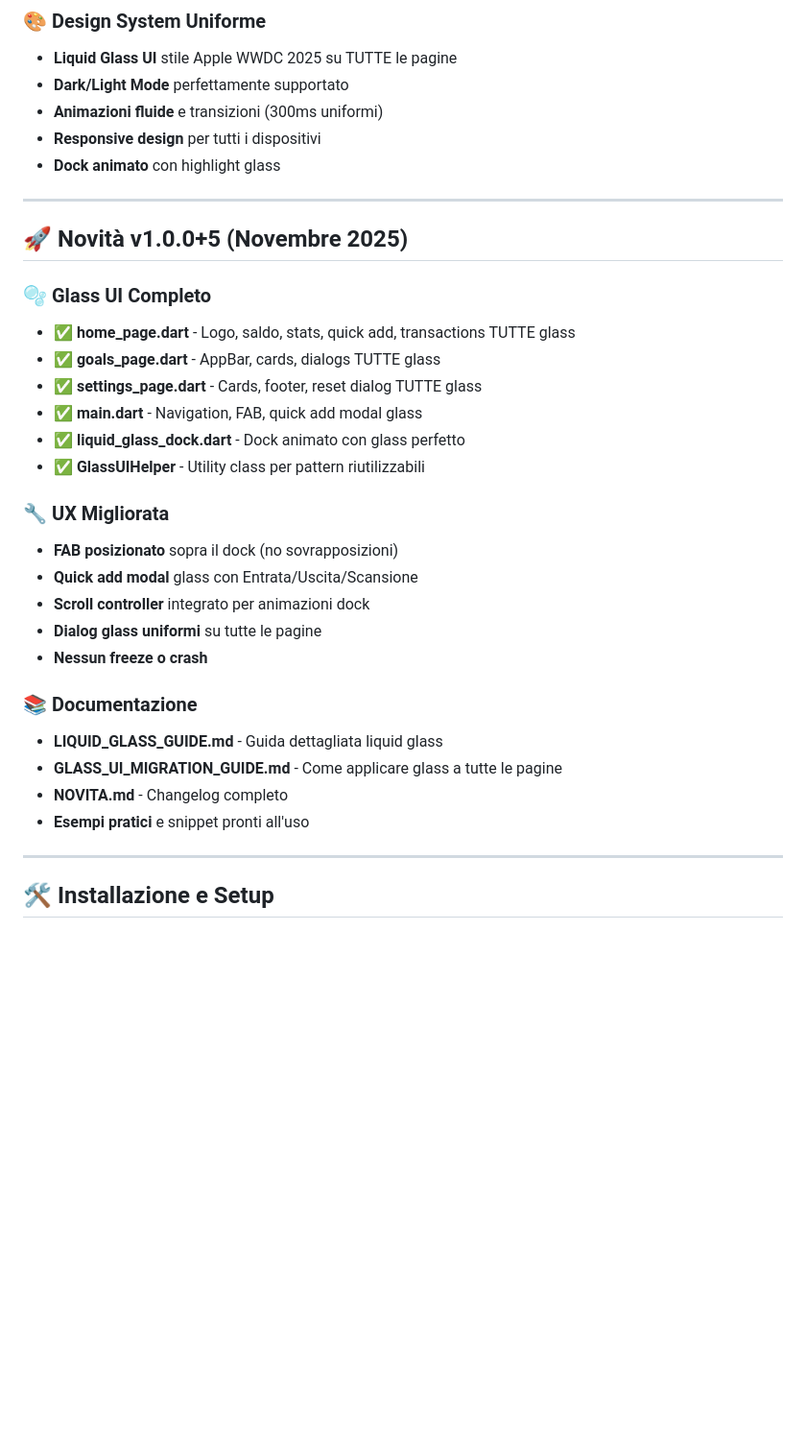
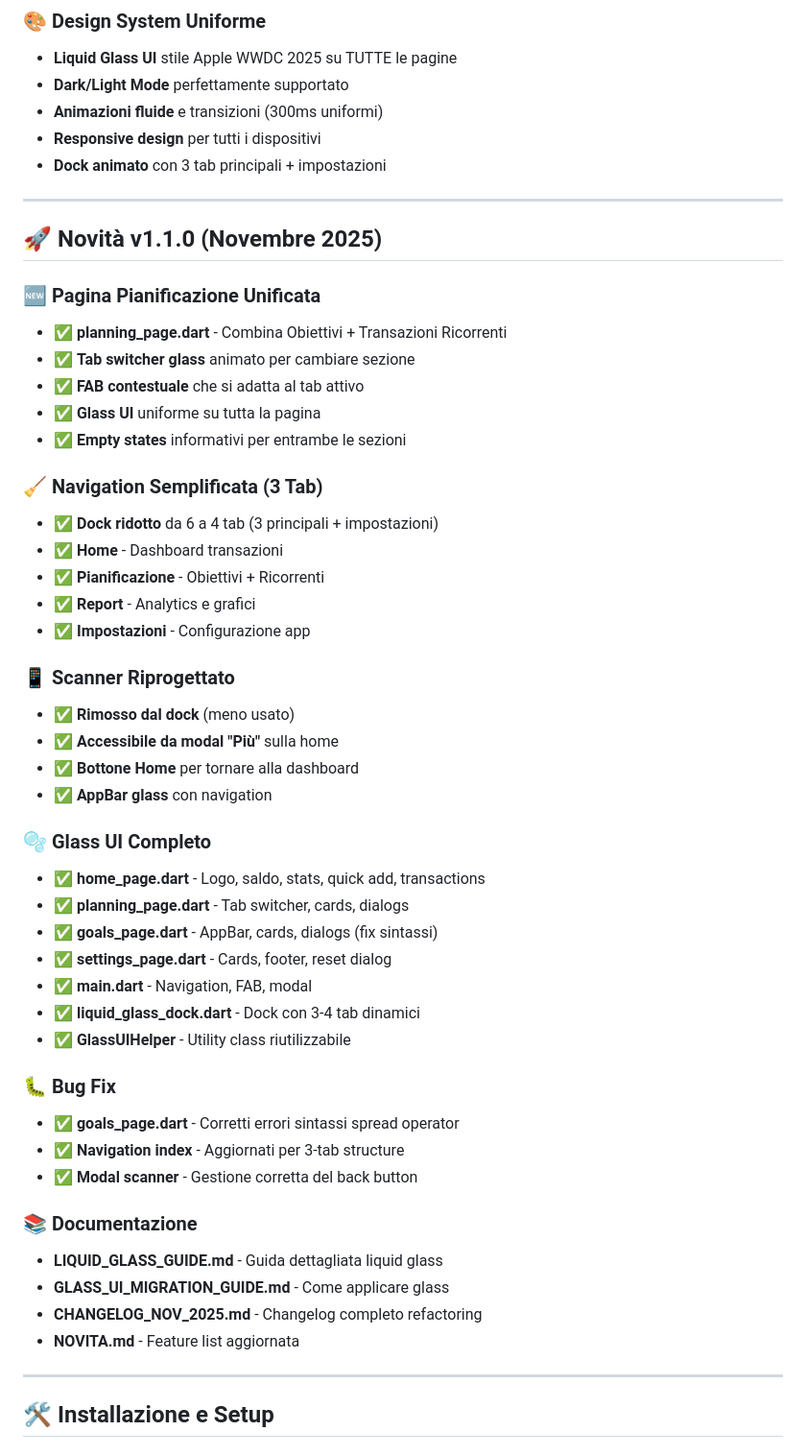
Before and after one commit to freednumber/moneyy_app, a Markdown page: README.md, the part around one of its changes. Shown at 96% size. Rendered like a GitHub page; blank space fills up the shorter version.

```diff
--- a/README.md
+++ b/README.md
@@ -53,32 +49,51 @@
 - **Dark/Light Mode** perfettamente supportato
 - **Animazioni fluide** e transizioni (300ms uniformi)
 - **Responsive design** per tutti i dispositivi
-- **Dock animato** con highlight glass
+- **Dock animato** con 3 tab principali + impostazioni
 
 ---
 
-## 🚀 **Novità v1.0.0+5 (Novembre 2025)**
+## 🚀 **Novità v1.1.0 (Novembre 2025)**
+
+### 🆕 **Pagina Pianificazione Unificata**
+- ✅ **planning_page.dart** - Combina Obiettivi + Transazioni Ricorrenti
+- ✅ **Tab switcher glass** animato per cambiare sezione
+- ✅ **FAB contestuale** che si adatta al tab attivo
+- ✅ **Glass UI** uniforme su tutta la pagina
+- ✅ **Empty states** informativi per entrambe le sezioni
+
+### 🧹 **Navigation Semplificata (3 Tab)**
+- ✅ **Dock ridotto** da 6 a 4 tab (3 principali + impostazioni)
+- ✅ **Home** - Dashboard transazioni
+- ✅ **Pianificazione** - Obiettivi + Ricorrenti
+- ✅ **Report** - Analytics e grafici
+- ✅ **Impostazioni** - Configurazione app
+
+### 📱 **Scanner Riprogettato**
+- ✅ **Rimosso dal dock** (meno usato)
+- ✅ **Accessibile da modal "Più"** sulla home
+- ✅ **Bottone Home** per tornare alla dashboard
+- ✅ **AppBar glass** con navigation
 
 ### 🫧 **Glass UI Completo**
-- ✅ **home_page.dart** - Logo, saldo, stats, quick add, transactions TUTTE glass
-- ✅ **goals_page.dart** - AppBar, cards, dialogs TUTTE glass
-- ✅ **settings_page.dart** - Cards, footer, reset dialog TUTTE glass
-- ✅ **main.dart** - Navigation, FAB, quick add modal glass
-- ✅ **liquid_glass_dock.dart** - Dock animato con glass perfetto
-- ✅ **GlassUIHelper** - Utility class per pattern riutilizzabili
+- ✅ **home_page.dart** - Logo, saldo, stats, quick add, transactions
+- ✅ **planning_page.dart** - Tab switcher, cards, dialogs
+- ✅ **goals_page.dart** - AppBar, cards, dialogs (fix sintassi)
+- ✅ **settings_page.dart** - Cards, footer, reset dialog
+- ✅ **main.dart** - Navigation, FAB, modal
+- ✅ **liquid_glass_dock.dart** - Dock con 3-4 tab dinamici
+- ✅ **GlassUIHelper** - Utility class riutilizzabile
 
-### 🔧 **UX Migliorata**
-- **FAB posizionato** sopra il dock (no sovrapposizioni)
-- **Quick add modal** glass con Entrata/Uscita/Scansione
-- **Scroll controller** integrato per animazioni dock
-- **Dialog glass uniformi** su tutte le pagine
-- **Nessun freeze o crash**
+### 🐛 **Bug Fix**
+- ✅ **goals_page.dart** - Corretti errori sintassi spread operator
+- ✅ **Navigation index** - Aggiornati per 3-tab structure
+- ✅ **Modal scanner** - Gestione corretta del back button
 
 ### 📚 **Documentazione**
 - **LIQUID_GLASS_GUIDE.md** - Guida dettagliata liquid glass
-- **GLASS_UI_MIGRATION_GUIDE.md** - Come applicare glass a tutte le pagine
-- **NOVITA.md** - Changelog completo
-- **Esempi pratici** e snippet pronti all'uso
+- **GLASS_UI_MIGRATION_GUIDE.md** - Come applicare glass
+- **CHANGELOG_NOV_2025.md** - Changelog completo refactoring
+- **NOVITA.md** - Feature list aggiornata
 
 ---
 
```
Also changed, not shown: other parts of README.md (+64 -237 lines).
